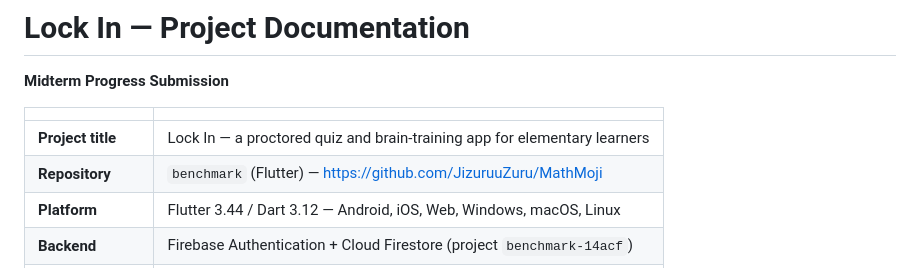
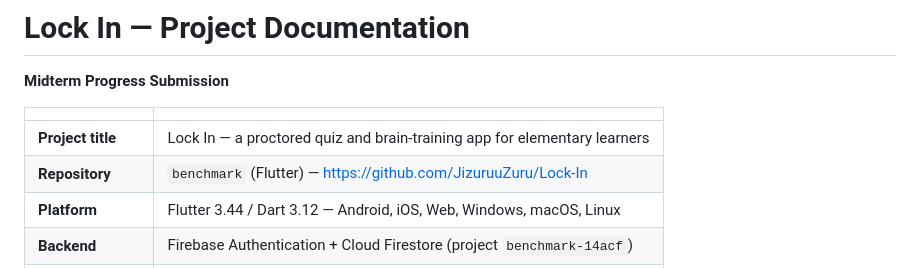
Before and after one commit to JizuruuZuru/Lock-In, a Markdown page: docs/PROJECT_DOCUMENTATION.md, the part around the change. Drawn GitHub-style.

```diff
--- a/docs/PROJECT_DOCUMENTATION.md
+++ b/docs/PROJECT_DOCUMENTATION.md
@@ -5,7 +5,7 @@
 | | |
 |---|---|
 | **Project title** | Lock In — a proctored quiz and brain-training app for elementary learners |
-| **Repository** | `benchmark` (Flutter) — https://github.com/JizuruuZuru/MathMoji |
+| **Repository** | `benchmark` (Flutter) — https://github.com/JizuruuZuru/Lock-In |
 | **Platform** | Flutter 3.44 / Dart 3.12 — Android, iOS, Web, Windows, macOS, Linux |
 | **Backend** | Firebase Authentication + Cloud Firestore (project `benchmark-14acf`) |
 | **Document date** | 19 August 2026 |
```
Also changed, not shown: docs/PROGRESS_REPORT.md (+1 -1 lines).
